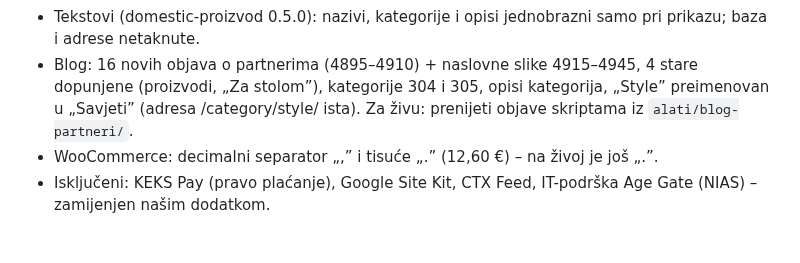
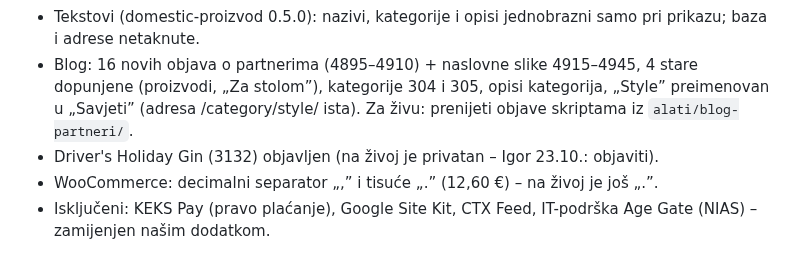
Before and after one commit to igkutil-blip/wordpress, a Markdown page: izdanja/proba/STANJE.md, the part around the change. GitHub-like rendering.

```diff
--- a/izdanja/proba/STANJE.md
+++ b/izdanja/proba/STANJE.md
@@ -19,6 +19,7 @@ Softaculous klon žive stranice (22.10.2026.), isti hosting (MyDataKnox cp064).
 - Slike: Avellana 0,70 l – nove fotografije (ambijentalna na staroj adresi glavne slike, studio-/posluzivanje- nove, medalje zamijenjene).
 - Tekstovi (domestic-proizvod 0.5.0): nazivi, kategorije i opisi jednobrazni samo pri prikazu; baza i adrese netaknute.
 - Blog: 16 novih objava o partnerima (4895–4910) + naslovne slike 4915–4945, 4 stare dopunjene (proizvodi, „Za stolom”), kategorije 304 i 305, opisi kategorija, „Style” preimenovan u „Savjeti” (adresa /category/style/ ista). Za živu: prenijeti objave skriptama iz `alati/blog-partneri/`.
+- Driver's Holiday Gin (3132) objavljen (na živoj je privatan – Igor 23.10.: objaviti).
 - WooCommerce: decimalni separator „,” i tisuće „.” (12,60 €) – na živoj je još „.”.
 - Isključeni: KEKS Pay (pravo plaćanje), Google Site Kit, CTX Feed, IT-podrška Age Gate (NIAS) – zamijenjen našim dodatkom.
 
```
Also changed, not shown: izdanja/ZA-PROVJERU.md (+2 -1 lines).
